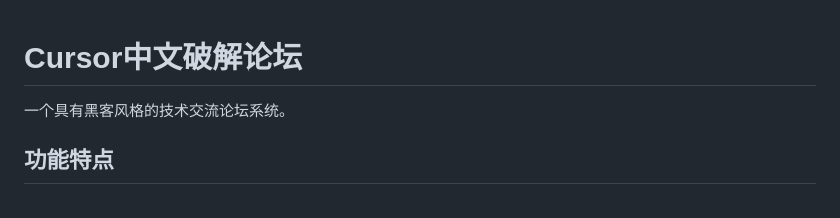
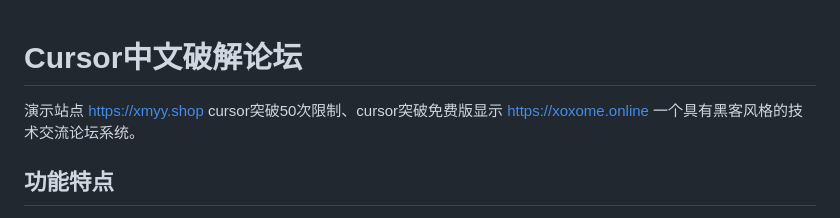
Before and after one commit to robert1281/xoxome, a Markdown page: README.md, the part around the change. Rendered like a GitHub page.

```diff
--- a/README.md
+++ b/README.md
@@ -1,5 +1,6 @@
 # Cursor中文破解论坛
-
+演示站点 https://xmyy.shop
+cursor突破50次限制、cursor突破免费版显示 https://xoxome.online
 一个具有黑客风格的技术交流论坛系统。
 
 ## 功能特点
```
